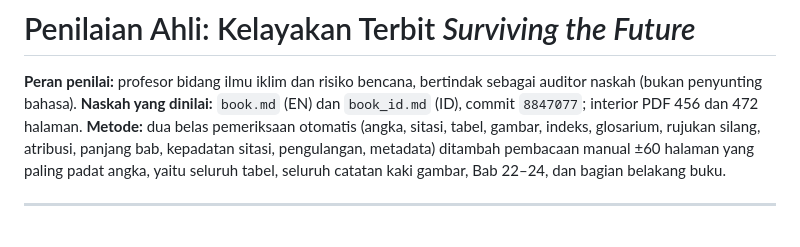
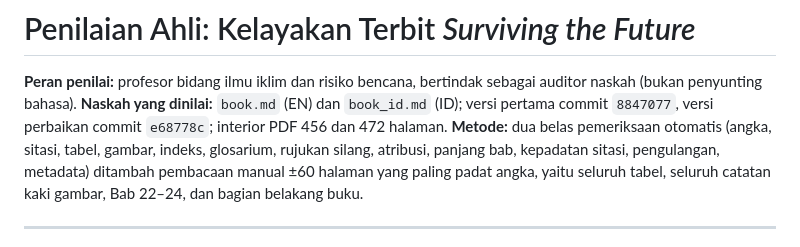
Before and after one commit to SetyoWisodo/SetyoWisodo, a Markdown page: REVIEW_EXPERT.md, the part around the change. GitHub-like rendering.

Commit message:
REVIEW_EXPERT: catat commit versi perbaikan (e68778c)
Co-authored-by: arena-agent <297053741+arena-agent@users.noreply.github.com>

```diff
--- a/REVIEW_EXPERT.md
+++ b/REVIEW_EXPERT.md
@@ -2,8 +2,8 @@
 
 **Peran penilai:** profesor bidang ilmu iklim dan risiko bencana, bertindak sebagai
 auditor naskah (bukan penyunting bahasa).
-**Naskah yang dinilai:** `book.md` (EN) dan `book_id.md` (ID), commit `8847077`;
-interior PDF 456 dan 472 halaman.
+**Naskah yang dinilai:** `book.md` (EN) dan `book_id.md` (ID); versi pertama
+commit `8847077`, versi perbaikan commit `e68778c`; interior PDF 456 dan 472 halaman.
 **Metode:** dua belas pemeriksaan otomatis (angka, sitasi, tabel, gambar, indeks,
 glosarium, rujukan silang, atribusi, panjang bab, kepadatan sitasi, pengulangan,
 metadata) ditambah pembacaan manual ±60 halaman yang paling padat angka, yaitu
```
